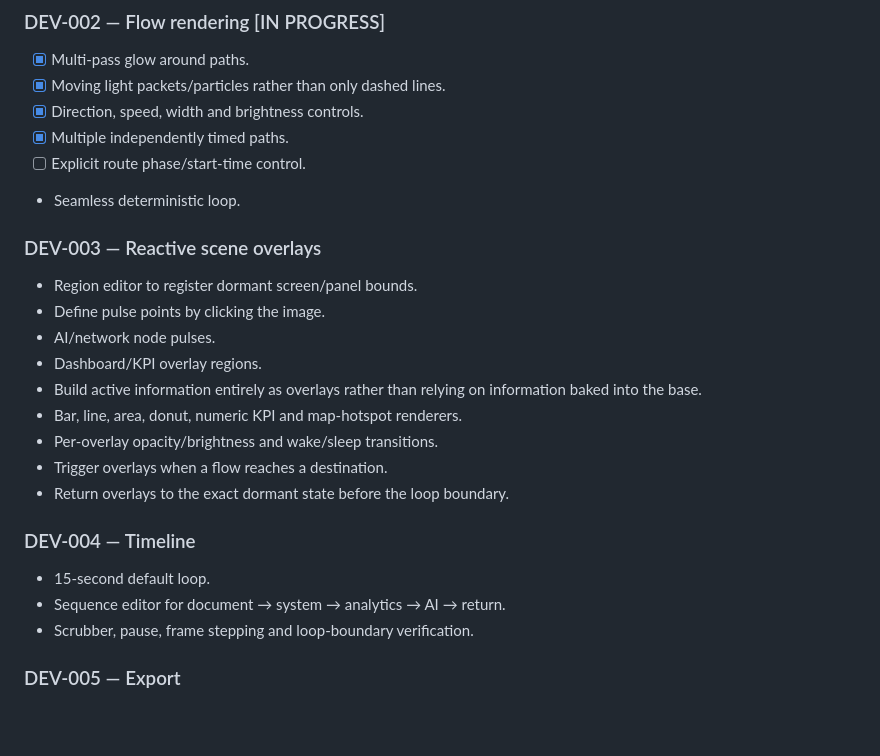
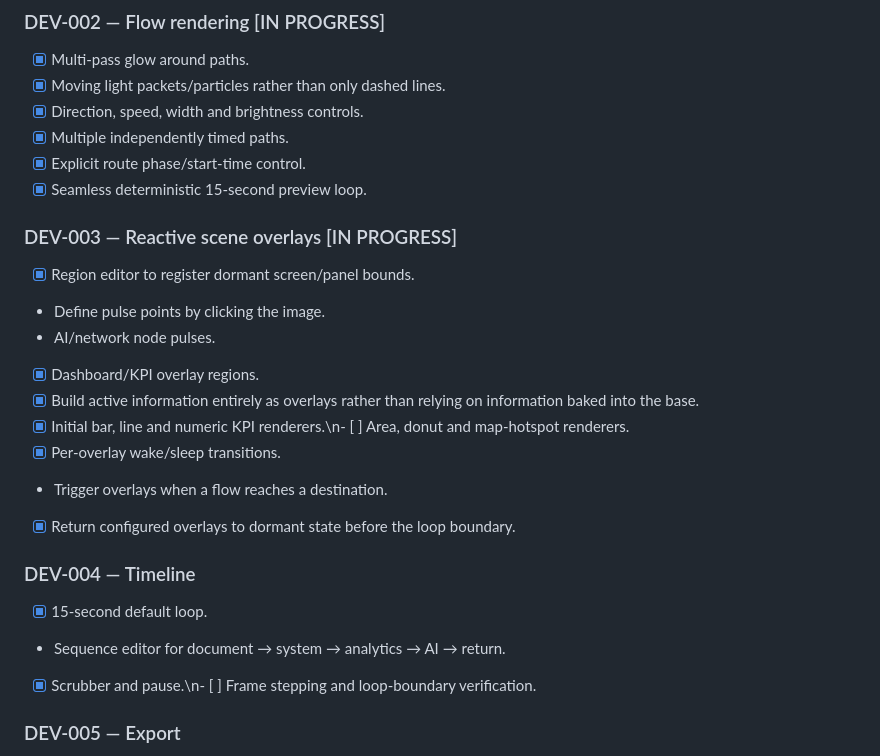
Before and after one commit to zageabb/wallpaper, a Markdown page: DEVELOPMENT.md, the part around the change. GitHub-like rendering; blank space fills up the shorter version.

Commit message:
Record timeline and KPI overlay progress

```diff
--- a/DEVELOPMENT.md
+++ b/DEVELOPMENT.md
@@ -28,24 +28,24 @@ Evidence of completion:
 - [x] Moving light packets/particles rather than only dashed lines.
 - [x] Direction, speed, width and brightness controls.
 - [x] Multiple independently timed paths.
-- [ ] Explicit route phase/start-time control.
-- Seamless deterministic loop.
+- [x] Explicit route phase/start-time control.
+- [x] Seamless deterministic 15-second preview loop.
 
-### DEV-003 — Reactive scene overlays
-- Region editor to register dormant screen/panel bounds.
+### DEV-003 — Reactive scene overlays [IN PROGRESS]
+- [x] Region editor to register dormant screen/panel bounds.
 - Define pulse points by clicking the image.
 - AI/network node pulses.
-- Dashboard/KPI overlay regions.
-- Build active information entirely as overlays rather than relying on information baked into the base.
-- Bar, line, area, donut, numeric KPI and map-hotspot renderers.
-- Per-overlay opacity/brightness and wake/sleep transitions.
+- [x] Dashboard/KPI overlay regions.
+- [x] Build active information entirely as overlays rather than relying on information baked into the base.
+- [x] Initial bar, line and numeric KPI renderers.\n- [ ] Area, donut and map-hotspot renderers.
+- [x] Per-overlay wake/sleep transitions.
 - Trigger overlays when a flow reaches a destination.
-- Return overlays to the exact dormant state before the loop boundary.
+- [x] Return configured overlays to dormant state before the loop boundary.
 
 ### DEV-004 — Timeline
-- 15-second default loop.
+- [x] 15-second default loop.
 - Sequence editor for document → system → analytics → AI → return.
-- Scrubber, pause, frame stepping and loop-boundary verification.
+- [x] Scrubber and pause.\n- [ ] Frame stepping and loop-boundary verification.
 
 ### DEV-005 — Export
 - Browser recording to WebM.
```
